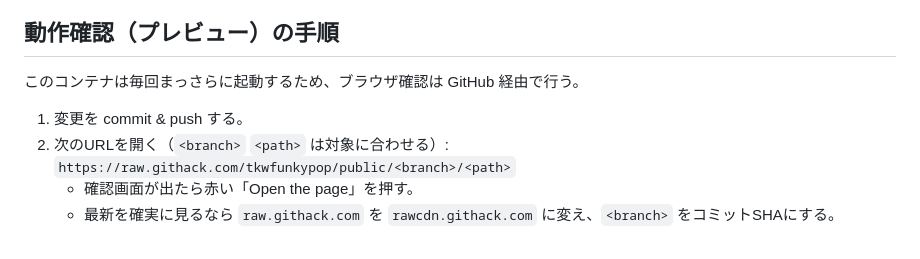
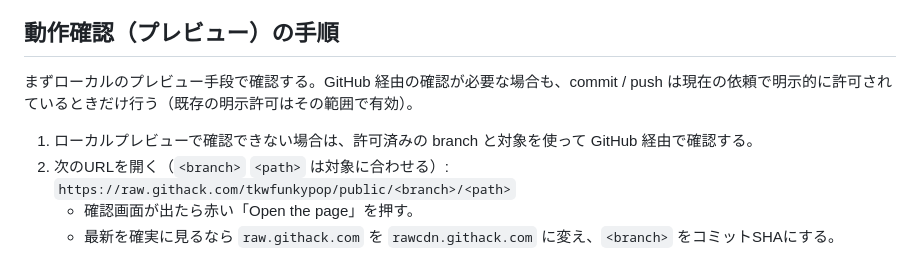
Before and after one commit to tkwfunkypop/public, a Markdown page: CLAUDE.md, the part around the change. GitHub-like rendering.

Commit message:
docs: default to local preview and honor explicit publishing authorization

```diff
--- a/CLAUDE.md
+++ b/CLAUDE.md
@@ -49,9 +49,9 @@
 
 ## 動作確認（プレビュー）の手順
 
-このコンテナは毎回まっさらに起動するため、ブラウザ確認は GitHub 経由で行う。
+まずローカルのプレビュー手段で確認する。GitHub 経由の確認が必要な場合も、commit / push は現在の依頼で明示的に許可されているときだけ行う（既存の明示許可はその範囲で有効）。
 
-1. 変更を commit & push する。
+1. ローカルプレビューで確認できない場合は、許可済みの branch と対象を使って GitHub 経由で確認する。
 2. 次のURLを開く（`<branch>` `<path>` は対象に合わせる）:
    `https://raw.githack.com/tkwfunkypop/public/<branch>/<path>`
    - 確認画面が出たら赤い「Open the page」を押す。
```
